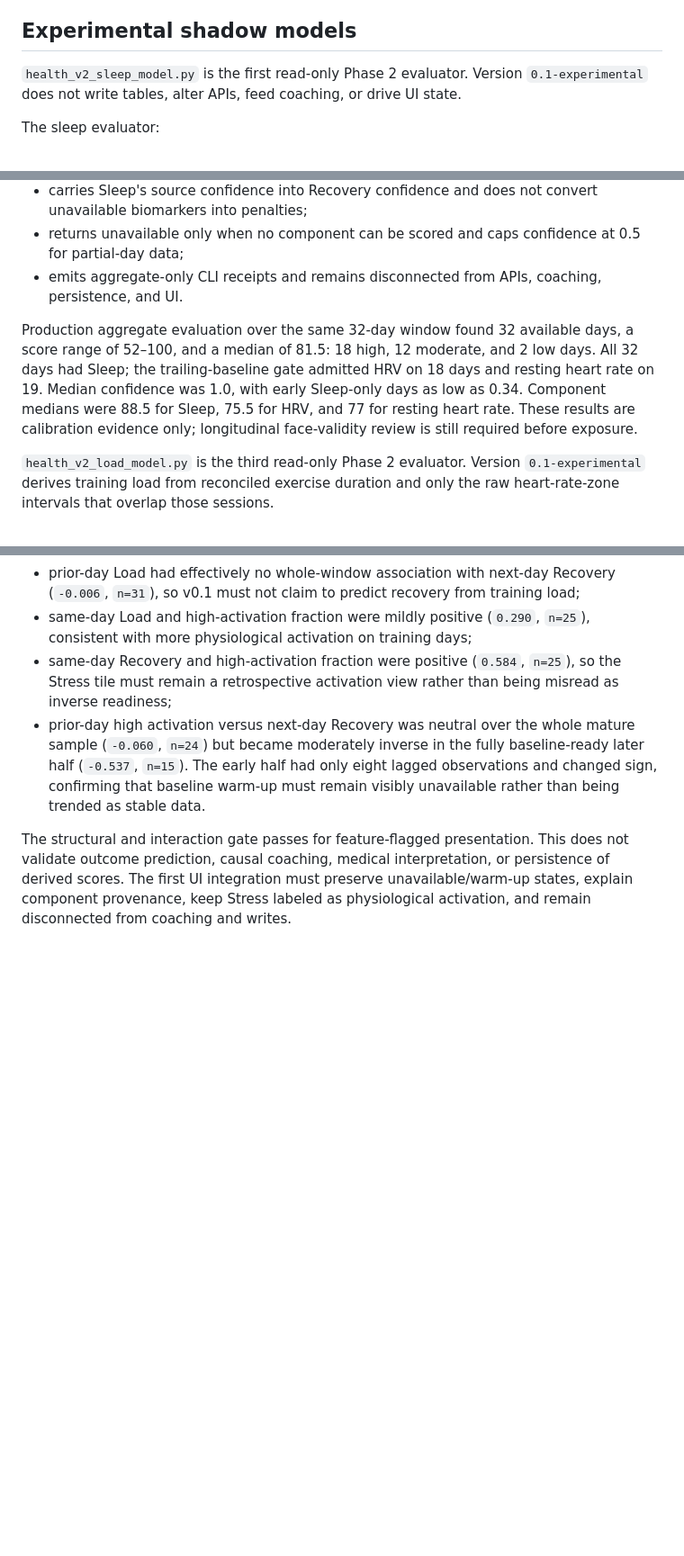
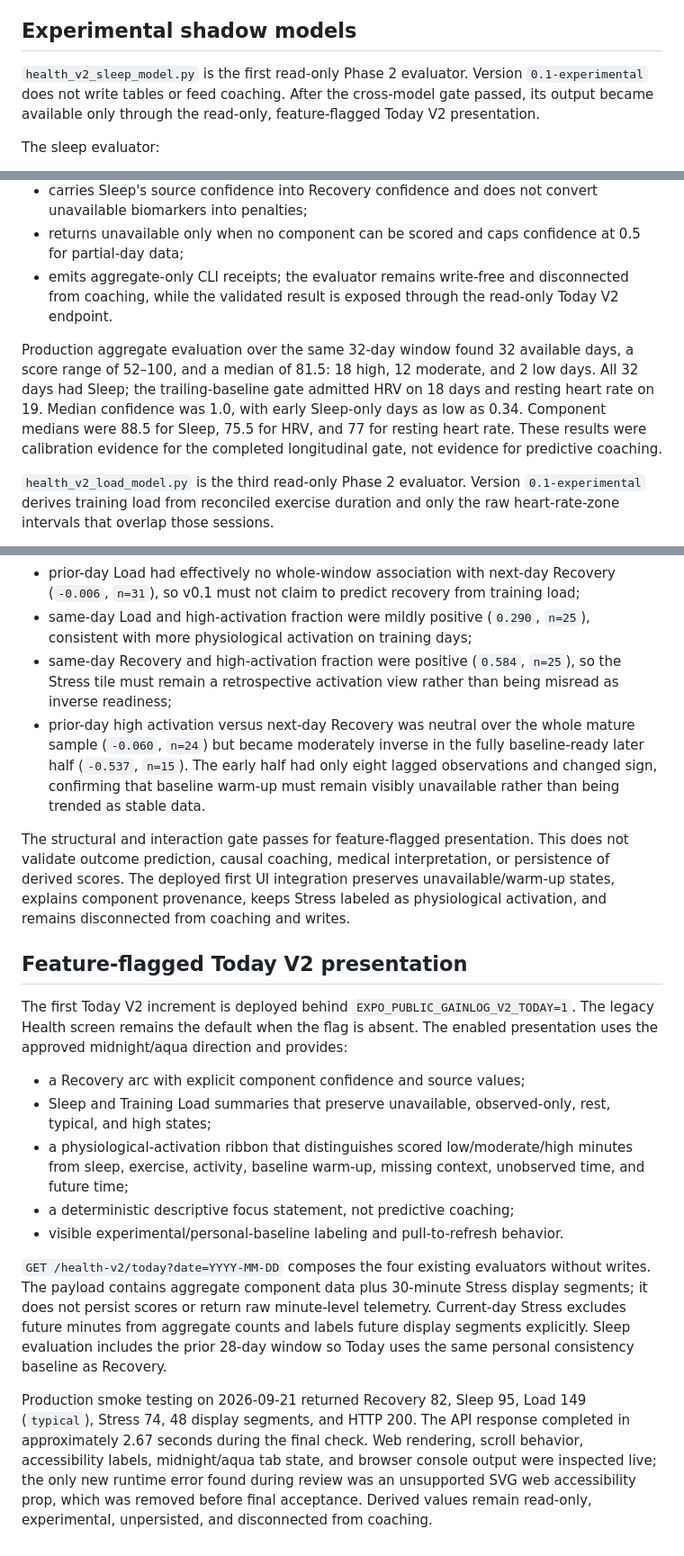
Before and after one commit to KumarG23/GainLog, a Markdown page: backend/HEALTH_V2_FOUNDATION.md, 3 parts joined by grey strips. Shown at 90% size. Rendered like a GitHub page; blank space fills up the shorter version.

Commit message:
Document Today V2 deployment

```diff
--- a/backend/HEALTH_V2_FOUNDATION.md
+++ b/backend/HEALTH_V2_FOUNDATION.md
@@ -80,7 +80,7 @@ Distance, active energy, and total calories continue through the existing author
 
 ## Experimental shadow models
 
-`health_v2_sleep_model.py` is the first read-only Phase 2 evaluator. Version `0.1-experimental` does not write tables, alter APIs, feed coaching, or drive UI state.
+`health_v2_sleep_model.py` is the first read-only Phase 2 evaluator. Version `0.1-experimental` does not write tables or feed coaching. After the cross-model gate passed, its output became available only through the read-only, feature-flagged Today V2 presentation.
 
 The sleep evaluator:
 
@@ -103,9 +103,9 @@ The Recovery evaluator:
 - anchors a personal-baseline biomarker day at 70, with higher HRV and lower resting heart rate improving the component score, and clamps each component to 0–100;
 - carries Sleep's source confidence into Recovery confidence and does not convert unavailable biomarkers into penalties;
 - returns unavailable only when no component can be scored and caps confidence at 0.5 for partial-day data;
-- emits aggregate-only CLI receipts and remains disconnected from APIs, coaching, persistence, and UI.
+- emits aggregate-only CLI receipts; the evaluator remains write-free and disconnected from coaching, while the validated result is exposed through the read-only Today V2 endpoint.
 
-Production aggregate evaluation over the same 32-day window found 32 available days, a score range of 52–100, and a median of 81.5: 18 high, 12 moderate, and 2 low days. All 32 days had Sleep; the trailing-baseline gate admitted HRV on 18 days and resting heart rate on 19. Median confidence was 1.0, with early Sleep-only days as low as 0.34. Component medians were 88.5 for Sleep, 75.5 for HRV, and 77 for resting heart rate. These results are calibration evidence only; longitudinal face-validity review is still required before exposure.
+Production aggregate evaluation over the same 32-day window found 32 available days, a score range of 52–100, and a median of 81.5: 18 high, 12 moderate, and 2 low days. All 32 days had Sleep; the trailing-baseline gate admitted HRV on 18 days and resting heart rate on 19. Median confidence was 1.0, with early Sleep-only days as low as 0.34. Component medians were 88.5 for Sleep, 75.5 for HRV, and 77 for resting heart rate. These results were calibration evidence for the completed longitudinal gate, not evidence for predictive coaching.
 
 `health_v2_load_model.py` is the third read-only Phase 2 evaluator. Version `0.1-experimental` derives training load from reconciled exercise duration and only the raw heart-rate-zone intervals that overlap those sessions.
 
@@ -150,4 +150,18 @@ The 32-day production review for 2026-08-20 through the exclusive end date 2026-
 - same-day Recovery and high-activation fraction were positive (`0.584`, `n=25`), so the Stress tile must remain a retrospective activation view rather than being misread as inverse readiness;
 - prior-day high activation versus next-day Recovery was neutral over the whole mature sample (`-0.060`, `n=24`) but became moderately inverse in the fully baseline-ready later half (`-0.537`, `n=15`). The early half had only eight lagged observations and changed sign, confirming that baseline warm-up must remain visibly unavailable rather than being trended as stable data.
 
-The structural and interaction gate passes for feature-flagged presentation. This does not validate outcome prediction, causal coaching, medical interpretation, or persistence of derived scores. The first UI integration must preserve unavailable/warm-up states, explain component provenance, keep Stress labeled as physiological activation, and remain disconnected from coaching and writes.
+The structural and interaction gate passes for feature-flagged presentation. This does not validate outcome prediction, causal coaching, medical interpretation, or persistence of derived scores. The deployed first UI integration preserves unavailable/warm-up states, explains component provenance, keeps Stress labeled as physiological activation, and remains disconnected from coaching and writes.
+
+## Feature-flagged Today V2 presentation
+
+The first Today V2 increment is deployed behind `EXPO_PUBLIC_GAINLOG_V2_TODAY=1`. The legacy Health screen remains the default when the flag is absent. The enabled presentation uses the approved midnight/aqua direction and provides:
+
+- a Recovery arc with explicit component confidence and source values;
+- Sleep and Training Load summaries that preserve unavailable, observed-only, rest, typical, and high states;
+- a physiological-activation ribbon that distinguishes scored low/moderate/high minutes from sleep, exercise, activity, baseline warm-up, missing context, unobserved time, and future time;
+- a deterministic descriptive focus statement, not predictive coaching;
+- visible experimental/personal-baseline labeling and pull-to-refresh behavior.
+
+`GET /health-v2/today?date=YYYY-MM-DD` composes the four existing evaluators without writes. The payload contains aggregate component data plus 30-minute Stress display segments; it does not persist scores or return raw minute-level telemetry. Current-day Stress excludes future minutes from aggregate counts and labels future display segments explicitly. Sleep evaluation includes the prior 28-day window so Today uses the same personal consistency baseline as Recovery.
+
+Production smoke testing on 2026-09-21 returned Recovery 82, Sleep 95, Load 149 (`typical`), Stress 74, 48 display segments, and HTTP 200. The API response completed in approximately 2.67 seconds during the final check. Web rendering, scroll behavior, accessibility labels, midnight/aqua tab state, and browser console output were inspected live; the only new runtime error found during review was an unsupported SVG web accessibility prop, which was removed before final acceptance. Derived values remain read-only, experimental, unpersisted, and disconnected from coaching.
```
Also changed, not shown: other parts of backend/HEALTH_V2_FOUNDATION.md (+3 -3 lines).
